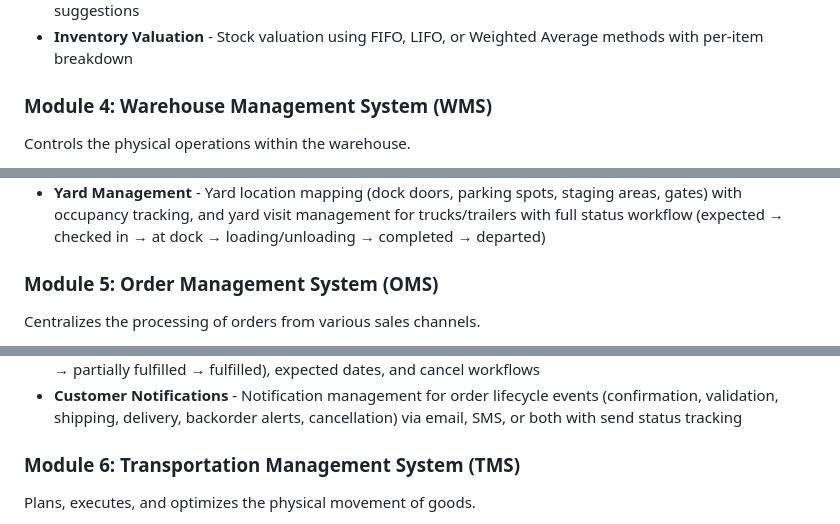
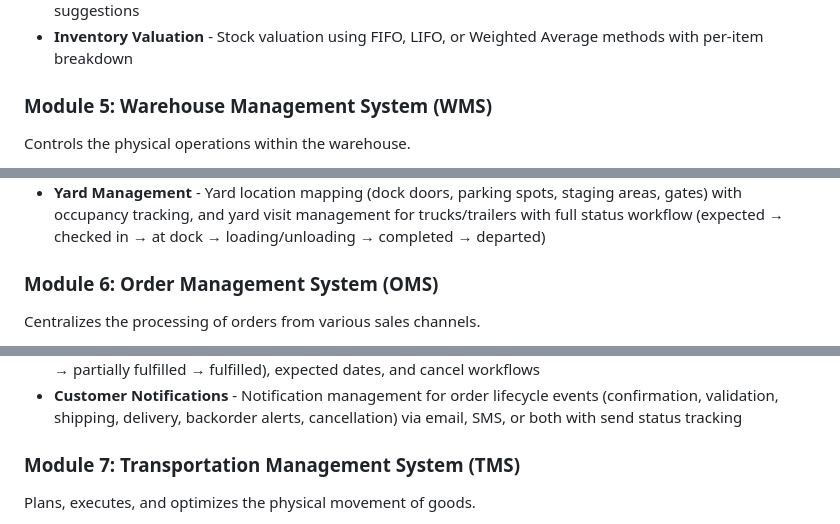
Before and after one commit to Navaid-KloneIT/NavSCM, a Markdown page: README.md, 3 parts joined by grey strips. Drawn GitHub-style.

```diff
--- a/README.md
+++ b/README.md
@@ -55,7 +55,7 @@ Manages stock levels, warehouse operations, and inventory valuation across multi
 - **Reorder Automation** - Configurable reorder rules with safety stock, lead times, and auto-generated reorder suggestions
 - **Inventory Valuation** - Stock valuation using FIFO, LIFO, or Weighted Average methods with per-item breakdown
 
-### Module 4: Warehouse Management System (WMS)
+### Module 5: Warehouse Management System (WMS)
 
 Controls the physical operations within the warehouse.
 
@@ -65,7 +65,7 @@ Controls the physical operations within the warehouse.
 - **Cycle Counting** - Scheduled count plans with configurable frequency (daily, weekly, monthly, quarterly) and count types (ABC analysis, location-based, random sample, full count), individual cycle count sessions with item-level variance tracking
 - **Yard Management** - Yard location mapping (dock doors, parking spots, staging areas, gates) with occupancy tracking, and yard visit management for trucks/trailers with full status workflow (expected → checked in → at dock → loading/unloading → completed → departed)
 
-### Module 5: Order Management System (OMS)
+### Module 6: Order Management System (OMS)
 
 Centralizes the processing of orders from various sales channels.
 
@@ -77,7 +77,7 @@ Centralizes the processing of orders from various sales channels.
 - **Backorder Management** - Automated tracking of out-of-stock order items with fulfillment status (pending → partially fulfilled → fulfilled), expected dates, and cancel workflows
 - **Customer Notifications** - Notification management for order lifecycle events (confirmation, validation, shipping, delivery, backorder alerts, cancellation) via email, SMS, or both with send status tracking
 
-### Module 6: Transportation Management System (TMS)
+### Module 7: Transportation Management System (TMS)
 
 Plans, executes, and optimizes the physical movement of goods.
 
```
Also changed, not shown: other parts of README.md (+26 -22 lines).
